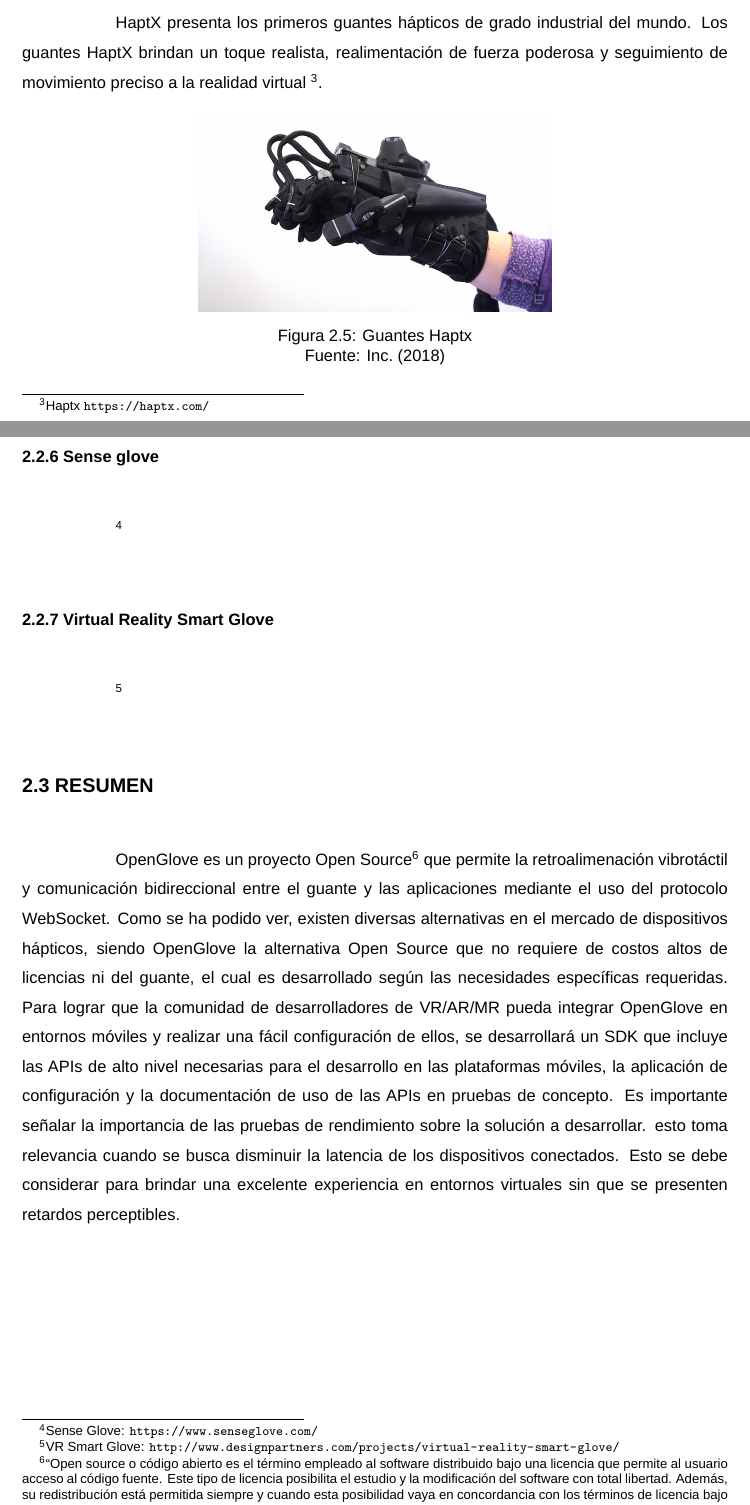
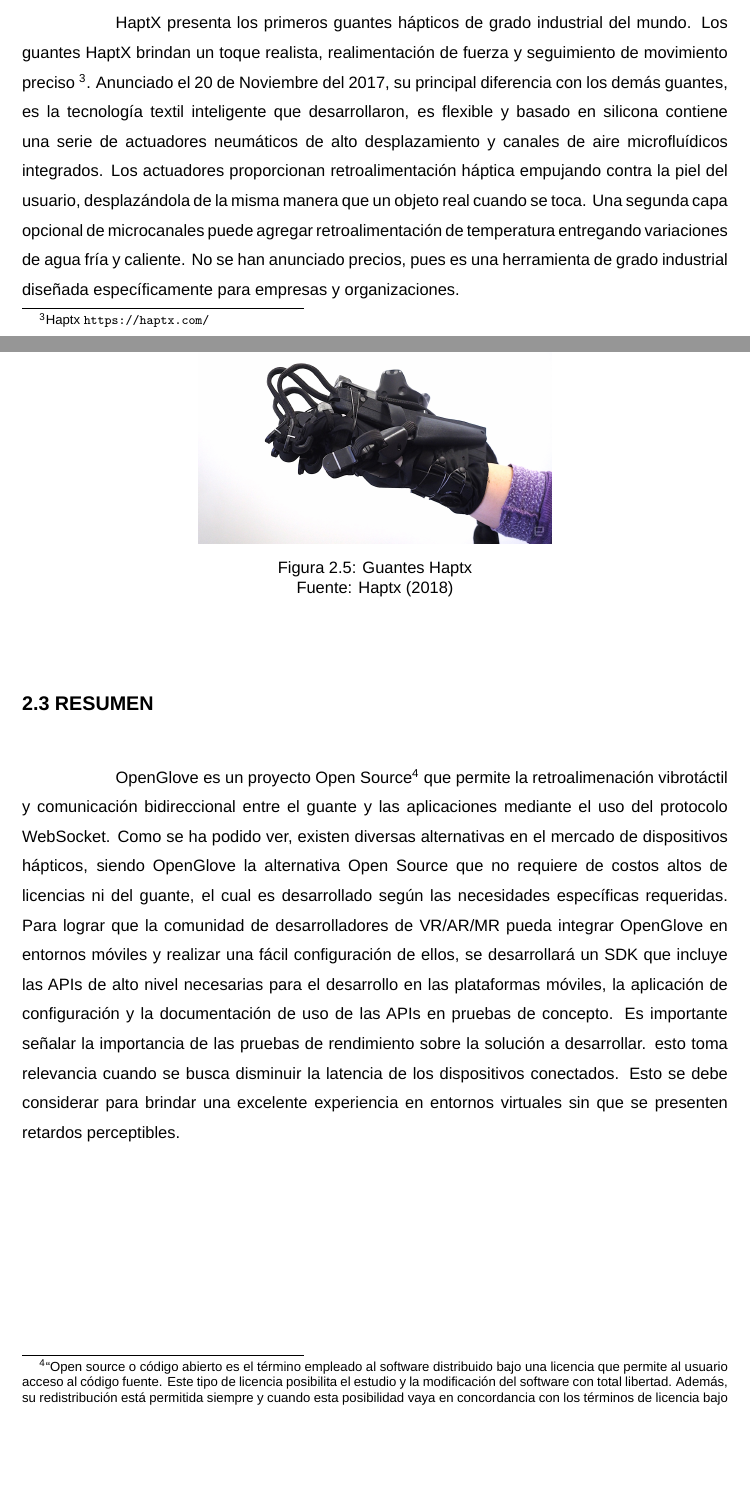
Before and after one commit to israel-martinez/2018Thesis-OpenGloveSDKMobile, a LaTeX thesis (tesis-usach.tex, which reads chapters/02.02.Estado-del-arte.tex): two parts of pages 25 and 26 of 56, joined at a grey line, cut so that both start at the same text, the shorter picture padded with empty space. Compiled offline with LuaLaTeX; a missing font is replaced by an installed copy or a similar font; a LaTeX package or settings file that is missing is left out.

Commit message:
state of art

```diff
--- a/chapters/02.02.Estado-del-arte.tex
+++ b/chapters/02.02.Estado-del-arte.tex
@@ -86,7 +86,7 @@ Por protección de propiedad intelectual, su SDK sólo es accesible a clientes q
 \subsection{Haptx}
 %Este es nuevo, muy interesante ...
 %“HaptX Gloves are the result of years of research and development in haptic technology,” said Jake Rubin, Founder and CEO, HaptX Inc. “What really sets HaptX Gloves apart is the unprecedented realism they deliver. Our patented microfluidic technology physically displaces the skin the same way a real object would when touched, closely replicating its texture, shape, and movement.”
-HaptX presenta los primeros guantes hápticos de grado industrial del mundo. Los guantes HaptX brindan un toque realista, realimentación de fuerza poderosa y seguimiento de movimiento preciso a la realidad virtual \footnote{ Haptx \url{https://haptx.com/}}.
+HaptX presenta los primeros guantes hápticos de grado industrial del mundo. Los guantes HaptX brindan un toque realista, realimentación de fuerza y seguimiento de movimiento preciso \footnote{ Haptx \url{https://haptx.com/}}. Anunciado el 20 de Noviembre del 2017, su principal diferencia con los demás guantes, es la tecnología textil inteligente que desarrollaron, es flexible y basado en silicona contiene una serie de actuadores neumáticos de alto desplazamiento y canales de aire microfluídicos integrados. Los actuadores proporcionan retroalimentación háptica empujando contra la piel del usuario, desplazándola de la misma manera que un objeto real cuando se toca. Una segunda capa opcional de microcanales puede agregar retroalimentación de temperatura entregando variaciones de agua fría y caliente. No se han anunciado precios, pues es una herramienta de grado industrial diseñada específicamente para empresas y organizaciones.
 
 \begin{figure}[H]
   \begin{center}
@@ -96,9 +96,8 @@ HaptX presenta los primeros guantes hápticos de grado industrial del mundo. Los
   \end{center}
 \end{figure}
 
-\subsection{Sense glove}
-\footnote{Sense Glove: \url{https://www.senseglove.com/}}
+%\subsection{Sense glove}
+%\footnote{Sense Glove: \url{https://www.senseglove.com/}}
 
-\subsection{Virtual Reality Smart Glove}
-\footnote{VR Smart Glove: \url{http://www.designpartners.com/projects/virtual-reality-smart-glove/
-}}
+%\subsection{Virtual Reality Smart Glove}
+%\footnote{VR Smart Glove: \url{http://www.designpartners.com/projects/virtual-reality-smart-glove/}}
```
Also changed, not shown: tesis-usach.bbl, tesis-usach.pdf, 6 other files.
